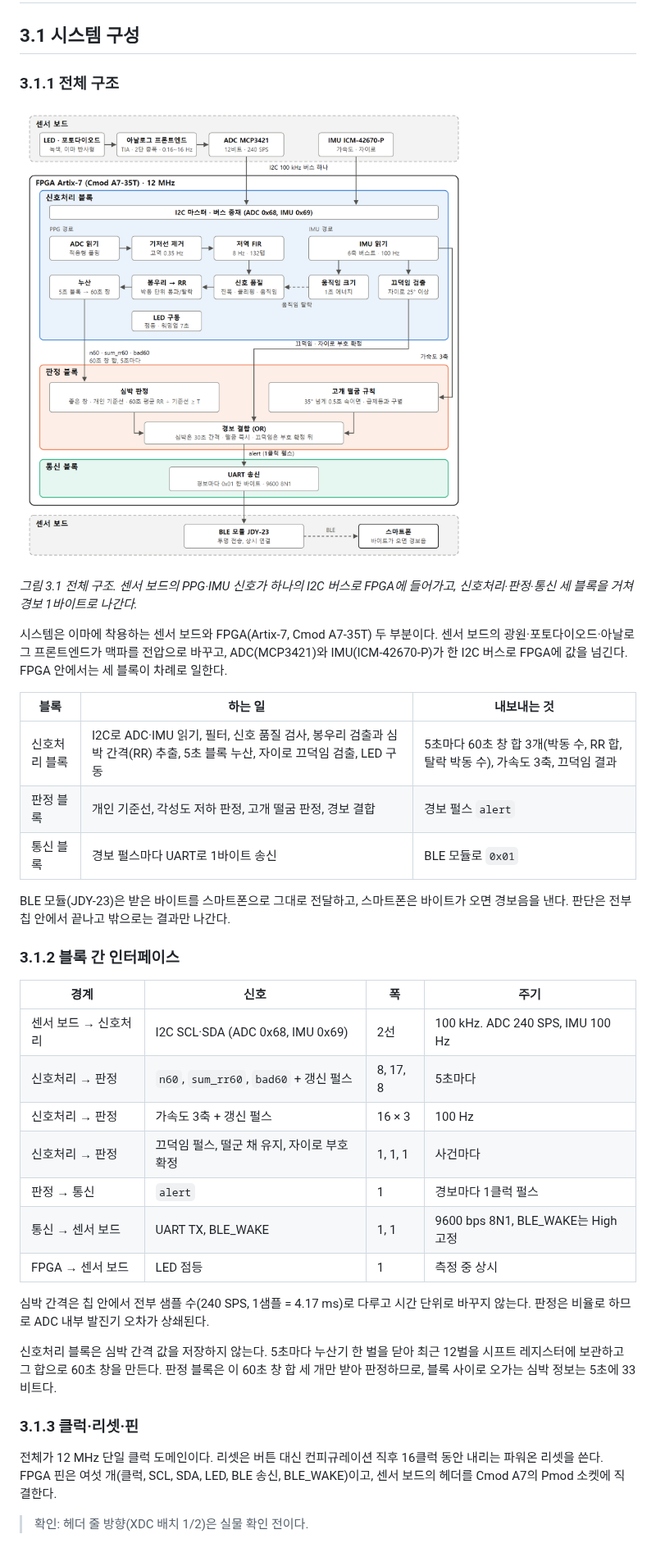
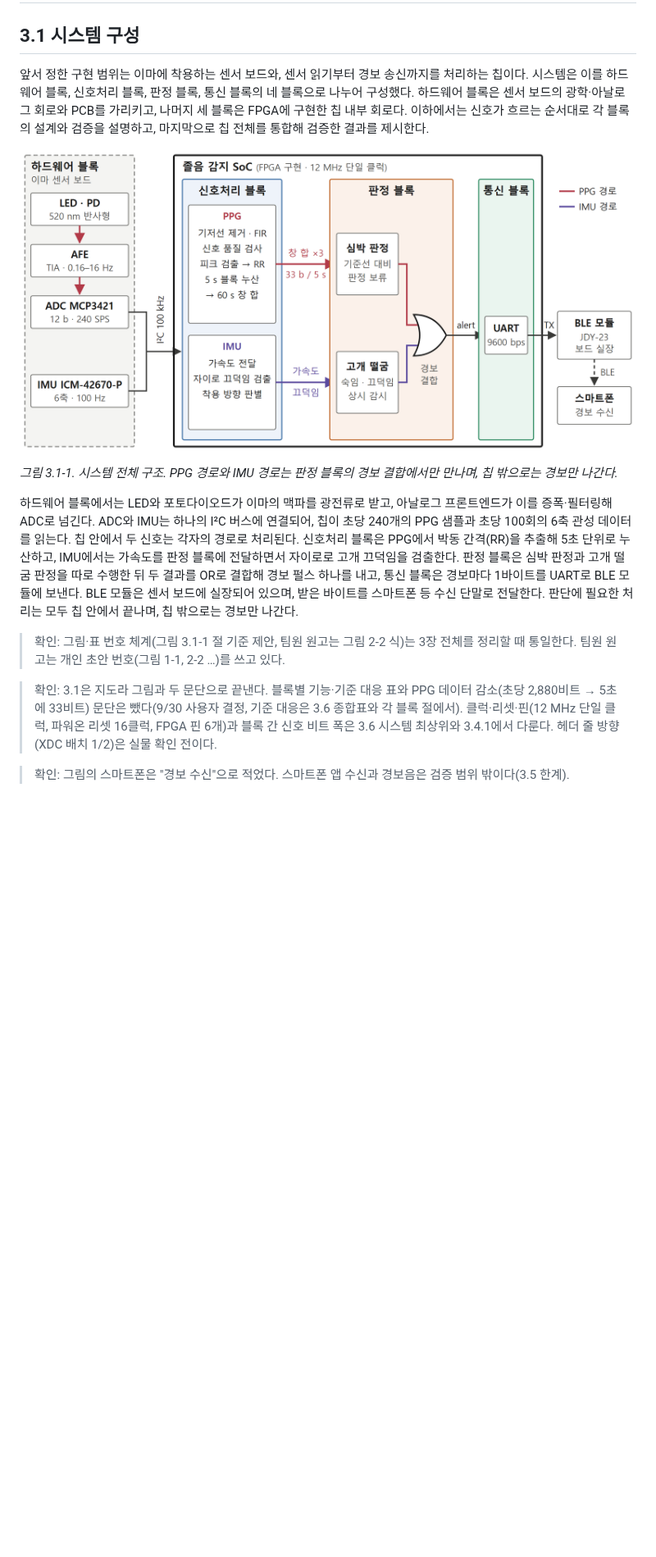
Before and after one commit to albertjihyun/Busan-IDEC, a Markdown page: docs/submission/3.1_architecture.md, the part around one of its changes. Shown at 82% size. Drawn GitHub-style; pictures changed too: docs/figures/3.1_sys_architecture.png; blank space fills up the shorter version.

Commit message:
docs: 3.1 시스템 구성을 지도 역할로 다시 씀
- 2.4.2 구현 범위를 받아 네 블록(하드웨어·신호처리·판정·통신)을 정의하고 3장 읽는 순서를 안내
- 전체 구조도를 블록 수준 가로 그림으로 새로 그림(PPG·IMU 경로 색 구분, 경보 결합 OR, 칩 경계, 본문 폭 451pt 기준 크기)
- 블록 표·데이터 감소 문단·클럭·핀·비트 폭은 3.1에서 빼고 3.4.1·3.6으로 넘김

```diff
--- a/docs/submission/3.1_architecture.md
+++ b/docs/submission/3.1_architecture.md
@@ -2,5 +2,5 @@
 
 ## 3.1 시스템 구성
 
-### 3.1.1 전체 구조
+앞서 정한 구현 범위는 이마에 착용하는 센서 보드와, 센서 읽기부터 경보 송신까지를 처리하는 칩이다. 시스템은 이를 하드웨어 블록, 신호처리 블록, 판정 블록, 통신 블록의 네 블록으로 나누어 구성했다. 하드웨어 블록은 센서 보드의 광학·아날로그 회로와 PCB를 가리키고, 나머지 세 블록은 FPGA에 구현한 칩 내부 회로다. 이하에서는 신호가 흐르는 순서대로 각 블록의 설계와 검증을 설명하고, 마지막으로 칩 전체를 통합해 검증한 결과를 제시한다.
 
@@ -8,34 +8,10 @@
 
-*그림 3.1 전체 구조. 센서 보드의 PPG·IMU 신호가 하나의 I2C 버스로 FPGA에 들어가고, 신호처리·판정·통신 세 블록을 거쳐 경보 1바이트로 나간다.*
+*그림 3.1-1. 시스템 전체 구조. PPG 경로와 IMU 경로는 판정 블록의 경보 결합에서만 만나며, 칩 밖으로는 경보만 나간다.*
 
-시스템은 이마에 착용하는 센서 보드와 FPGA(Artix-7, Cmod A7-35T) 두 부분이다. 센서 보드의 광원·포토다이오드·아날로그 프론트엔드가 맥파를 전압으로 바꾸고, ADC(MCP3421)와 IMU(ICM-42670-P)가 한 I2C 버스로 FPGA에 값을 넘긴다. FPGA 안에서는 세 블록이 차례로 일한다.
+하드웨어 블록에서는 LED와 포토다이오드가 이마의 맥파를 광전류로 받고, 아날로그 프론트엔드가 이를 증폭·필터링해 ADC로 넘긴다. ADC와 IMU는 하나의 I²C 버스에 연결되어, 칩이 초당 240개의 PPG 샘플과 초당 100회의 6축 관성 데이터를 읽는다. 칩 안에서 두 신호는 각자의 경로로 처리된다. 신호처리 블록은 PPG에서 박동 간격(RR)을 추출해 5초 단위로 누산하고, IMU에서는 가속도를 판정 블록에 전달하면서 자이로로 고개 끄덕임을 검출한다. 판정 블록은 심박 판정과 고개 떨굼 판정을 따로 수행한 뒤 두 결과를 OR로 결합해 경보 펄스 하나를 내고, 통신 블록은 경보마다 1바이트를 UART로 BLE 모듈에 보낸다. BLE 모듈은 센서 보드에 실장되어 있으며, 받은 바이트를 스마트폰 등 수신 단말로 전달한다. 판단에 필요한 처리는 모두 칩 안에서 끝나며, 칩 밖으로는 경보만 나간다.
 
-| 블록 | 하는 일 | 내보내는 것 |
-|---|---|---|
-| 신호처리 블록 | I2C로 ADC·IMU 읽기, 필터, 신호 품질 검사, 봉우리 검출과 심박 간격(RR) 추출, 5초 블록 누산, 자이로 끄덕임 검출, LED 구동 | 5초마다 60초 창 합 3개(박동 수, RR 합, 탈락 박동 수), 가속도 3축, 끄덕임 결과 |
-| 판정 블록 | 개인 기준선, 각성도 저하 판정, 고개 떨굼 판정, 경보 결합 | 경보 펄스 `alert` |
-| 통신 블록 | 경보 펄스마다 UART로 1바이트 송신 | BLE 모듈로 `0x01` |
+> 확인: 그림·표 번호 체계(그림 3.1-1 절 기준 제안, 팀원 원고는 그림 2-2 식)는 3장 전체를 정리할 때 통일한다. 팀원 원고는 개인 초안 번호(그림 1-1, 2-2 …)를 쓰고 있다.
 
-BLE 모듈(JDY-23)은 받은 바이트를 스마트폰으로 그대로 전달하고, 스마트폰은 바이트가 오면 경보음을 낸다. 판단은 전부 칩 안에서 끝나고 밖으로는 결과만 나간다.
+> 확인: 3.1은 지도라 그림과 두 문단으로 끝낸다. 블록별 기능·기준 대응 표와 PPG 데이터 감소(초당 2,880비트 → 5초에 33비트) 문단은 뺐다(9/30 사용자 결정, 기준 대응은 3.6 종합표와 각 블록 절에서). 클럭·리셋·핀(12 MHz 단일 클럭, 파워온 리셋 16클럭, FPGA 핀 6개)과 블록 간 신호 비트 폭은 3.6 시스템 최상위와 3.4.1에서 다룬다. 헤더 줄 방향(XDC 배치 1/2)은 실물 확인 전이다.
 
-### 3.1.2 블록 간 인터페이스
-
-| 경계 | 신호 | 폭 | 주기 |
-|---|---|---|---|
-| 센서 보드 → 신호처리 | I2C SCL·SDA (ADC 0x68, IMU 0x69) | 2선 | 100 kHz. ADC 240 SPS, IMU 100 Hz |
-| 신호처리 → 판정 | `n60`, `sum_rr60`, `bad60` + 갱신 펄스 | 8, 17, 8 | 5초마다 |
-| 신호처리 → 판정 | 가속도 3축 + 갱신 펄스 | 16 × 3 | 100 Hz |
-| 신호처리 → 판정 | 끄덕임 펄스, 떨군 채 유지, 자이로 부호 확정 | 1, 1, 1 | 사건마다 |
-| 판정 → 통신 | `alert` | 1 | 경보마다 1클럭 펄스 |
-| 통신 → 센서 보드 | UART TX, BLE_WAKE | 1, 1 | 9600 bps 8N1, BLE_WAKE는 High 고정 |
-| FPGA → 센서 보드 | LED 점등 | 1 | 측정 중 상시 |
-
-심박 간격은 칩 안에서 전부 샘플 수(240 SPS, 1샘플 = 4.17 ms)로 다루고 시간 단위로 바꾸지 않는다. 판정은 비율로 하므로 ADC 내부 발진기 오차가 상쇄된다.
-
-신호처리 블록은 심박 간격 값을 저장하지 않는다. 5초마다 누산기 한 벌을 닫아 최근 12벌을 시프트 레지스터에 보관하고 그 합으로 60초 창을 만든다. 판정 블록은 이 60초 창 합 세 개만 받아 판정하므로, 블록 사이로 오가는 심박 정보는 5초에 33비트다.
-
-### 3.1.3 클럭·리셋·핀
-
-전체가 12 MHz 단일 클럭 도메인이다. 리셋은 버튼 대신 컨피규레이션 직후 16클럭 동안 내리는 파워온 리셋을 쓴다. FPGA 핀은 여섯 개(클럭, SCL, SDA, LED, BLE 송신, BLE_WAKE)이고, 센서 보드의 헤더를 Cmod A7의 Pmod 소켓에 직결한다.
-
-> 확인: 헤더 줄 방향(XDC 배치 1/2)은 실물 확인 전이다.
+> 확인: 그림의 스마트폰은 "경보 수신"으로 적었다. 스마트폰 앱 수신과 경보음은 검증 범위 밖이다(3.5 한계).
```
Also changed, not shown: other parts of docs/submission/3.1_architecture.md (+1 -1 lines), 1 other file.
